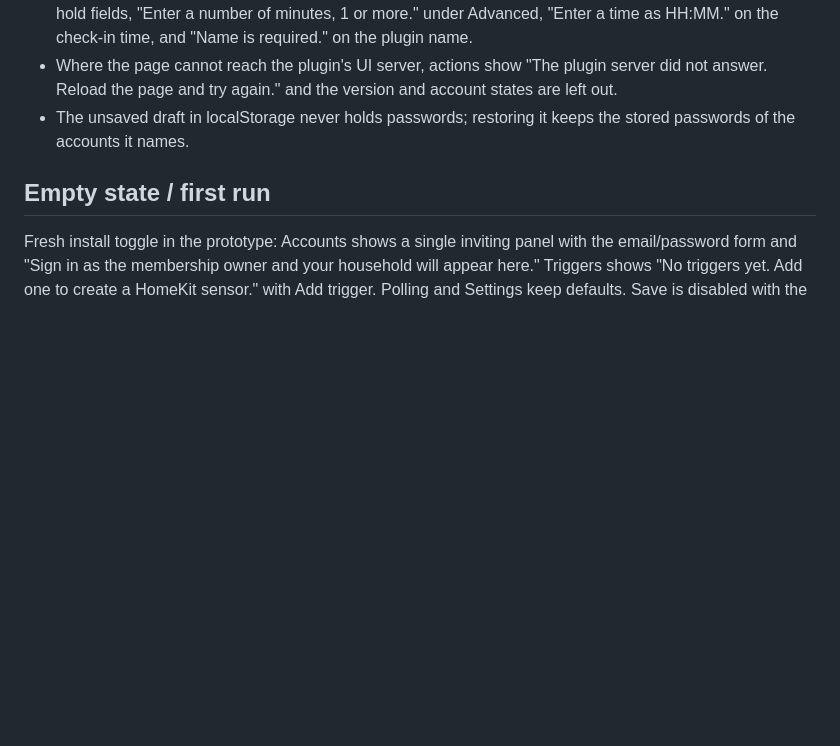
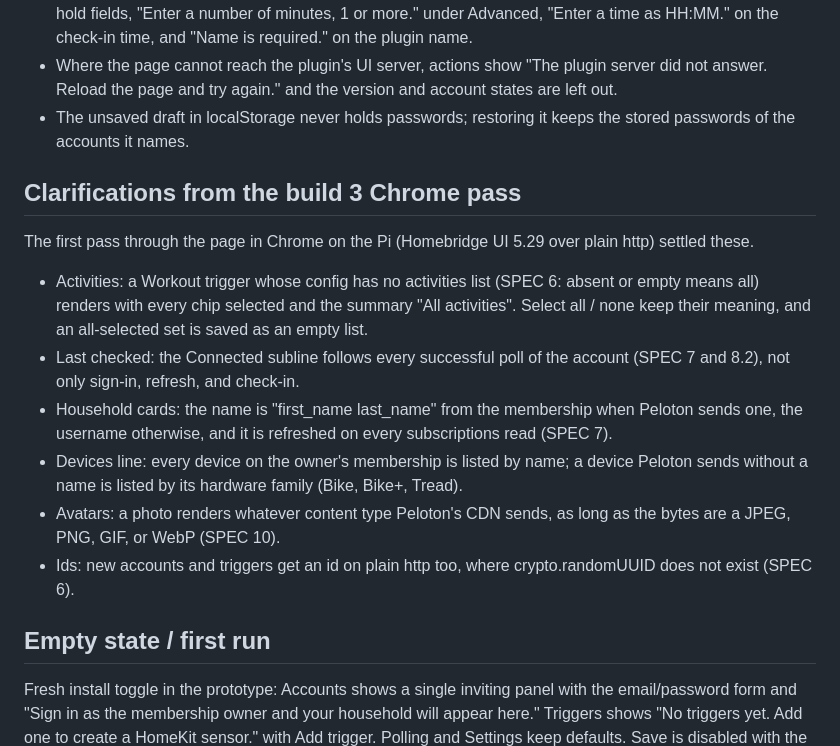
Before and after one commit to arodbuilds/homebridge-peloton, a Markdown page: design/README.md, the part around the change. Rendered like a GitHub page; blank space fills up the shorter version.

```diff
--- a/design/README.md
+++ b/design/README.md
@@ -164,6 +164,15 @@ The page in `homebridge-ui/public/` follows this document; where the build neede
 - Where the page cannot reach the plugin's UI server, actions show "The plugin server did not answer. Reload the page and try again." and the version and account states are left out.
 - The unsaved draft in localStorage never holds passwords; restoring it keeps the stored passwords of the accounts it names.
 
+## Clarifications from the build 3 Chrome pass
+The first pass through the page in Chrome on the Pi (Homebridge UI 5.29 over plain http) settled these.
+- Activities: a Workout trigger whose config has no activities list (SPEC 6: absent or empty means all) renders with every chip selected and the summary "All activities". Select all / none keep their meaning, and an all-selected set is saved as an empty list.
+- Last checked: the Connected subline follows every successful poll of the account (SPEC 7 and 8.2), not only sign-in, refresh, and check-in.
+- Household cards: the name is "first_name last_name" from the membership when Peloton sends one, the username otherwise, and it is refreshed on every subscriptions read (SPEC 7).
+- Devices line: every device on the owner's membership is listed by name; a device Peloton sends without a name is listed by its hardware family (Bike, Bike+, Tread).
+- Avatars: a photo renders whatever content type Peloton's CDN sends, as long as the bytes are a JPEG, PNG, GIF, or WebP (SPEC 10).
+- Ids: new accounts and triggers get an id on plain http too, where crypto.randomUUID does not exist (SPEC 6).
+
 ## Empty state / first run
 Fresh install toggle in the prototype: Accounts shows a single inviting panel with the email/password form and "Sign in as the membership owner and your household will appear here." Triggers shows "No triggers yet. Add one to create a HomeKit sensor." with Add trigger. Polling and Settings keep defaults. Save is disabled with the "Nothing to save yet" state. Immediately after the owner connects, household profiles appear as Not connected and the polling callout is visible.
 
```
Also changed, not shown: CHANGELOG.md (+7 -0 lines), SPEC.md (+18 -7 lines).
